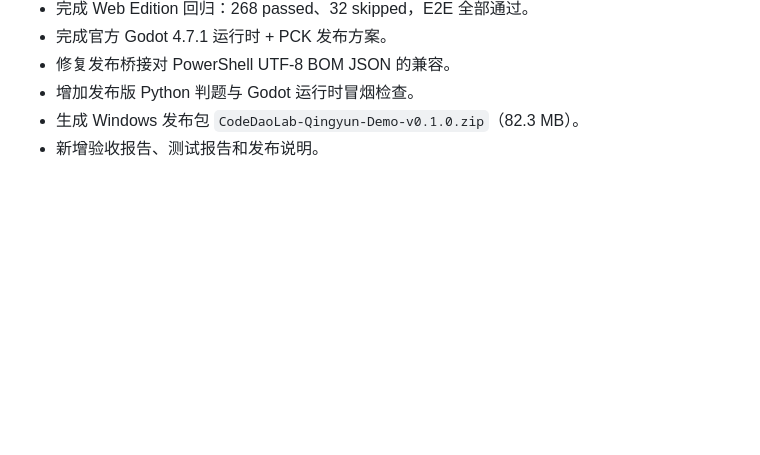
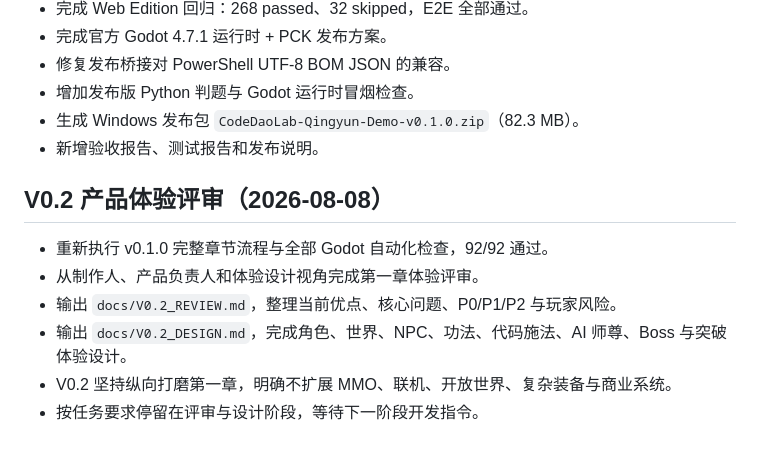
Before and after one commit to Hinln/CodeDaoLab, a Markdown page: godot/DEVLOG.md, the part around the change. Rendered like a GitHub page; blank space fills up the shorter version.

Commit message:
docs(godot): review and design v0.2 experience

```diff
--- a/godot/DEVLOG.md
+++ b/godot/DEVLOG.md
@@ -248,3 +248,12 @@
 - 增加发布版 Python 判题与 Godot 运行时冒烟检查。
 - 生成 Windows 发布包 `CodeDaoLab-Qingyun-Demo-v0.1.0.zip`（82.3 MB）。
 - 新增验收报告、测试报告和发布说明。
+
+## V0.2 产品体验评审（2026-08-08）
+
+- 重新执行 v0.1.0 完整章节流程与全部 Godot 自动化检查，92/92 通过。
+- 从制作人、产品负责人和体验设计视角完成第一章体验评审。
+- 输出 `docs/V0.2_REVIEW.md`，整理当前优点、核心问题、P0/P1/P2 与玩家风险。
+- 输出 `docs/V0.2_DESIGN.md`，完成角色、世界、NPC、功法、代码施法、AI 师尊、Boss 与突破体验设计。
+- V0.2 坚持纵向打磨第一章，明确不扩展 MMO、联机、开放世界、复杂装备与商业系统。
+- 按任务要求停留在评审与设计阶段，等待下一阶段开发指令。
```
Also changed, not shown: godot/docs/V0.2_DESIGN.md (added, +301 -0 lines), godot/docs/V0.2_REVIEW.md (added, +134 -0 lines).
